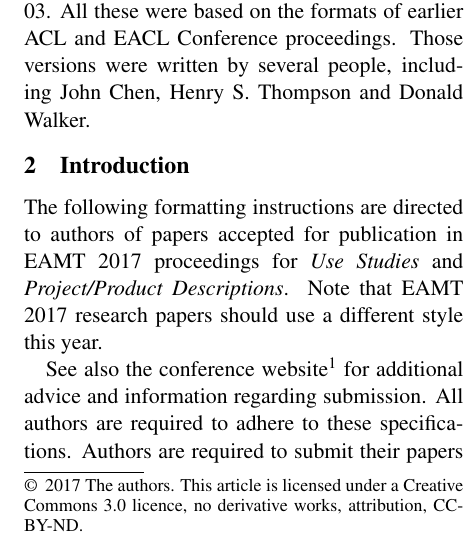
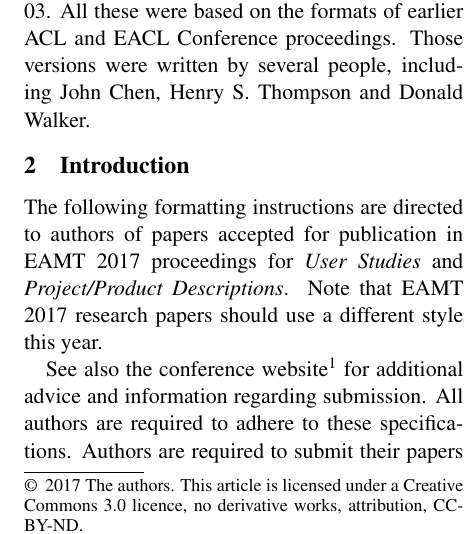
Before and after one commit to ufal/eamt2017, a LaTeX paper (files/templates/eamt17.tex): part of one column of page 1 of 4, cut so that both start at the same text. Compiled offline with pdfLaTeX.

Commit message:
updated Word template and fixed a typo in the latex template

```diff
--- a/files/templates/eamt17.tex
+++ b/files/templates/eamt17.tex
@@ -61,7 +61,7 @@
 \section{Introduction}
 
 The following formatting instructions are directed to authors of
-papers accepted for publication in \confname{} proceedings for \emph{Use
+papers accepted for publication in \confname{} proceedings for \emph{User
 Studies} and \emph{Project/Product Descriptions}.
 Note that \confname{} research papers should use a different style this year.
 
```
Also changed, not shown: files/templates/eamt17.pdf, 1 other file.
